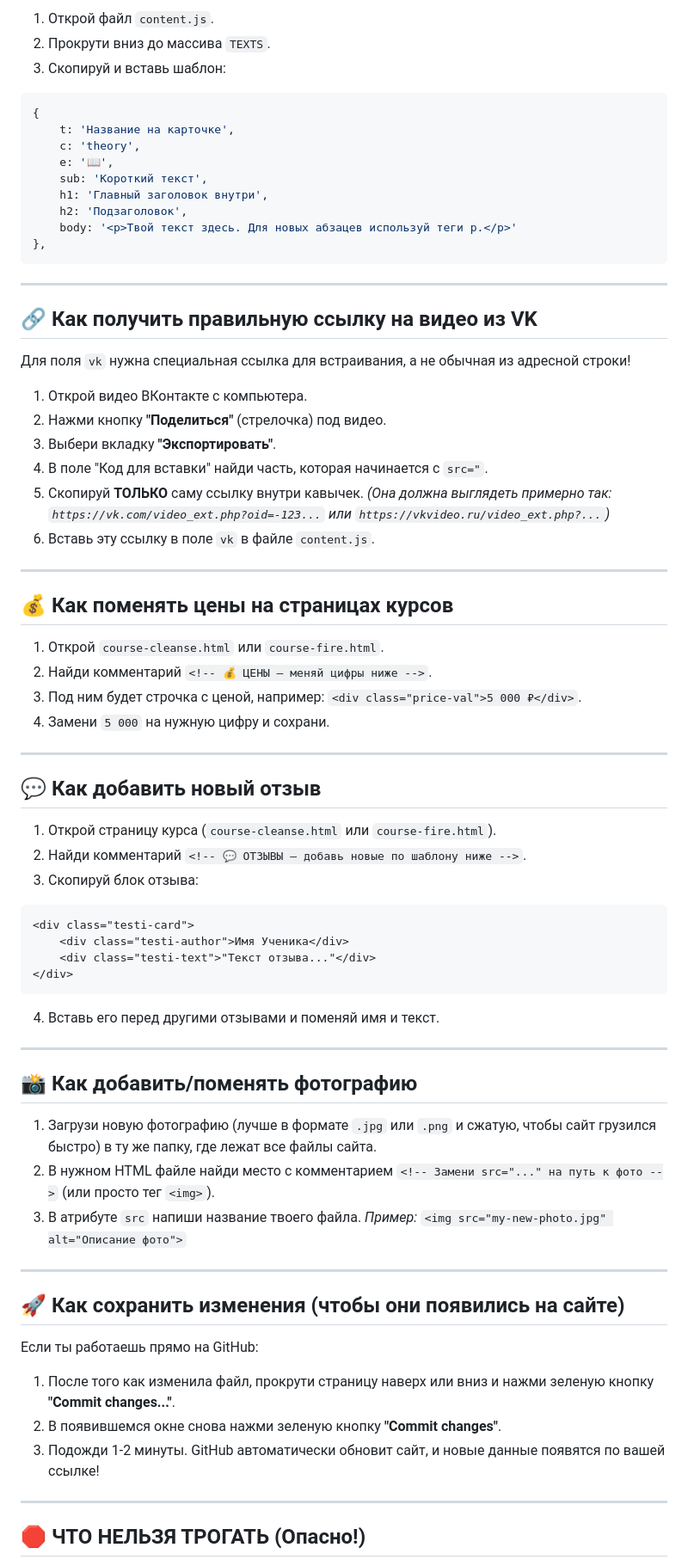
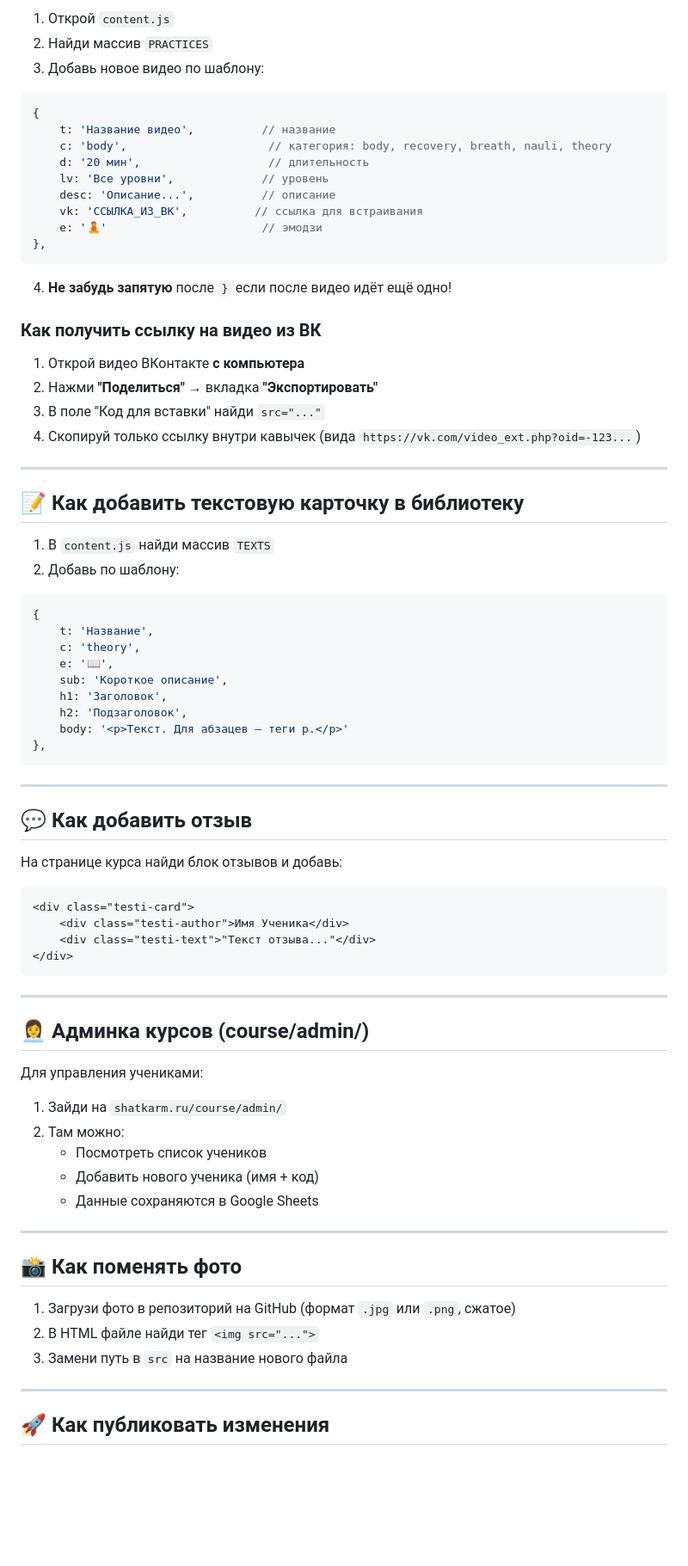
Before and after one commit to sulya2106-cell/good-morning-club, a Markdown page: README-SITE.md, the part around one of its changes. Shown at 86% size. Rendered like a GitHub page; blank space fills up the shorter version.

````diff
--- a/README-SITE.md
+++ b/README-SITE.md
@@ -50,76 +77,80 @@
 
-1. Открой файл `content.js`.
-2. Прокрути вниз до массива `TEXTS`.
-3. Скопируй и вставь шаблон:
+1. Открой `content.js`
+2. Найди массив `PRACTICES`
+3. Добавь новое видео по шаблону:
+
 ```javascript
 {
-    t: 'Название на карточке',
+    t: 'Название видео',          // название
+    c: 'body',                     // категория: body, recovery, breath, nauli, theory
+    d: '20 мин',                   // длительность
+    lv: 'Все уровни',             // уровень
+    desc: 'Описание...',          // описание
+    vk: 'ССЫЛКА_ИЗ_ВК',          // ссылка для встраивания
+    e: '🧘'                       // эмодзи
+},
+```
+
+4. **Не забудь запятую** после `}` если после видео идёт ещё одно!
+
+### Как получить ссылку на видео из ВК
+1. Открой видео ВКонтакте **с компьютера**
+2. Нажми **"Поделиться"** → вкладка **"Экспортировать"**
+3. В поле "Код для вставки" найди `src="..."`
+4. Скопируй только ссылку внутри кавычек (вида `https://vk.com/video_ext.php?oid=-123...`)
+
+---
+
+## 📝 Как добавить текстовую карточку в библиотеку
+
+1. В `content.js` найди массив `TEXTS`
+2. Добавь по шаблону:
+
+```javascript
+{
+    t: 'Название',
     c: 'theory',
     e: '📖',
-    sub: 'Короткий текст',
-    h1: 'Главный заголовок внутри',
+    sub: 'Короткое описание',
+    h1: 'Заголовок',
     h2: 'Подзаголовок',
-    body: '<p>Твой текст здесь. Для новых абзацев используй теги p.</p>'
+    body: '<p>Текст. Для абзацев — теги p.</p>'
 },
 ```
 
 ---
 
-## 🔗 Как получить правильную ссылку на видео из VK
+## 💬 Как добавить отзыв
 
-Для поля `vk` нужна специальная ссылка для встраивания, а не обычная из адресной строки!
+На странице курса найди блок отзывов и добавь:
 
-1. Открой видео ВКонтакте с компьютера.
-2. Нажми кнопку **"Поделиться"** (стрелочка) под видео.
-3. Выбери вкладку **"Экспортировать"**.
-4. В поле "Код для вставки" найди часть, которая начинается с `src="`.
-5. Скопируй **ТОЛЬКО** саму ссылку внутри кавычек.
-   *(Она должна выглядеть примерно так: `https://vk.com/video_ext.php?oid=-123...` или `https://vkvideo.ru/video_ext.php?...`)*
-6. Вставь эту ссылку в поле `vk` в файле `content.js`.
-
----
-
-## 💰 Как поменять цены на страницах курсов
-
-1. Открой `course-cleanse.html` или `course-fire.html`.
-2. Найди комментарий `<!-- 💰 ЦЕНЫ — меняй цифры ниже -->`.
-3. Под ним будет строчка с ценой, например: `<div class="price-val">5 000 ₽</div>`.
-4. Замени `5 000` на нужную цифру и сохрани.
-
----
-
-## 💬 Как добавить новый отзыв
-
-1. Открой страницу курса (`course-cleanse.html` или `course-fire.html`).
-2. Найди комментарий `<!-- 💬 ОТЗЫВЫ — добавь новые по шаблону ниже -->`.
-3. Скопируй блок отзыва:
 ```html
 <div class="testi-card">
     <div class="testi-author">Имя Ученика</div>
     <div class="testi-text">"Текст отзыва..."</div>
 </div>
 ```
-4. Вставь его перед другими отзывами и поменяй имя и текст.
 
 ---
 
-## 📸 Как добавить/поменять фотографию
+## 👩‍💼 Админка курсов (course/admin/)
 
-1. Загрузи новую фотографию (лучше в формате `.jpg` или `.png` и сжатую, чтобы сайт грузился быстро) в ту же папку, где лежат все файлы сайта.
-2. В нужном HTML файле найди место с комментарием `<!-- Замени src="..." на путь к фото -->` (или просто тег `<img>`).
-3. В атрибуте `src` напиши название твоего файла.
-   *Пример:* `<img src="my-new-photo.jpg" alt="Описание фото">`
+Для управления учениками:
+1. Зайди на `shatkarm.ru/course/admin/`
+2. Там можно:
+   - Посмотреть список учеников
+   - Добавить нового ученика (имя + код)
+   - Данные сохраняются в Google Sheets
 
 ---
 
-## 🚀 Как сохранить изменения (чтобы они появились на сайте)
+## 📸 Как поменять фото
 
-Если ты работаешь прямо на GitHub:
-1. После того как изменила файл, прокрути страницу наверх или вниз и нажми зеленую кнопку **"Commit changes..."**.
-2. В появившемся окне снова нажми зеленую кнопку **"Commit changes"**.
-3. Подожди 1-2 минуты. GitHub автоматически обновит сайт, и новые данные появятся по вашей ссылке!
+1. Загрузи фото в репозиторий на GitHub (формат `.jpg` или `.png`, сжатое)
+2. В HTML файле найди тег `<img src="...">`
+3. Замени путь в `src` на название нового файла
 
 ---
 
-## 🛑 ЧТО НЕЛЬЗЯ ТРОГАТЬ (Опасно!)
+## 🚀 Как публиковать изменения
 
````
Also changed, not shown: other parts of README-SITE.md (+103 -43 lines).
